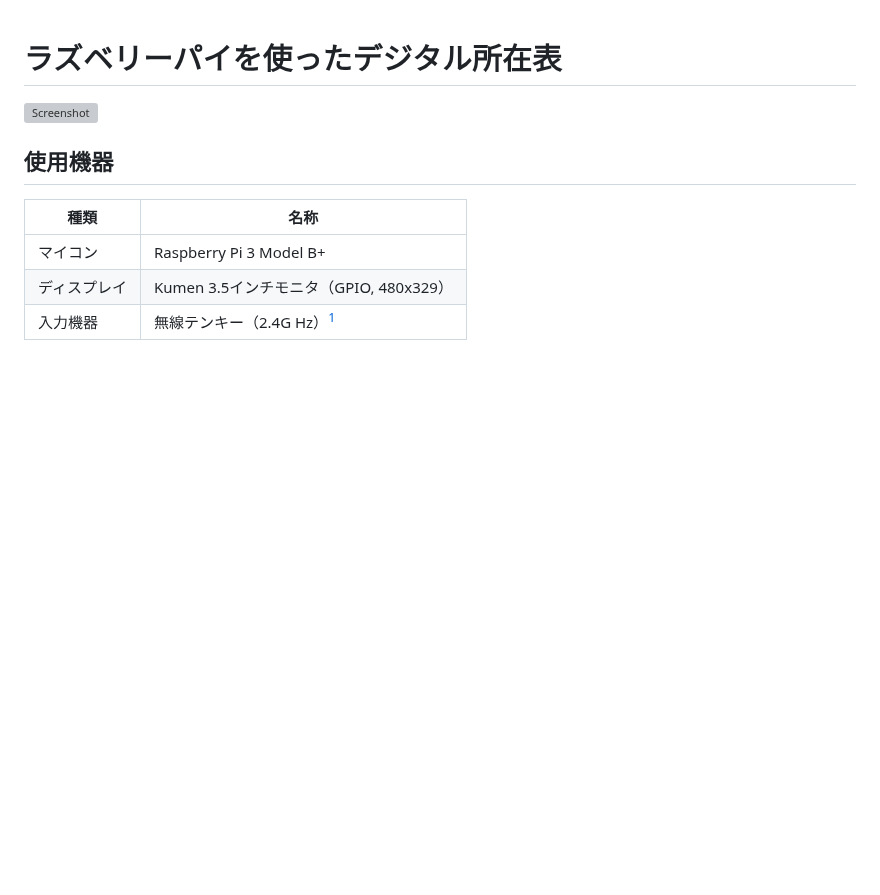
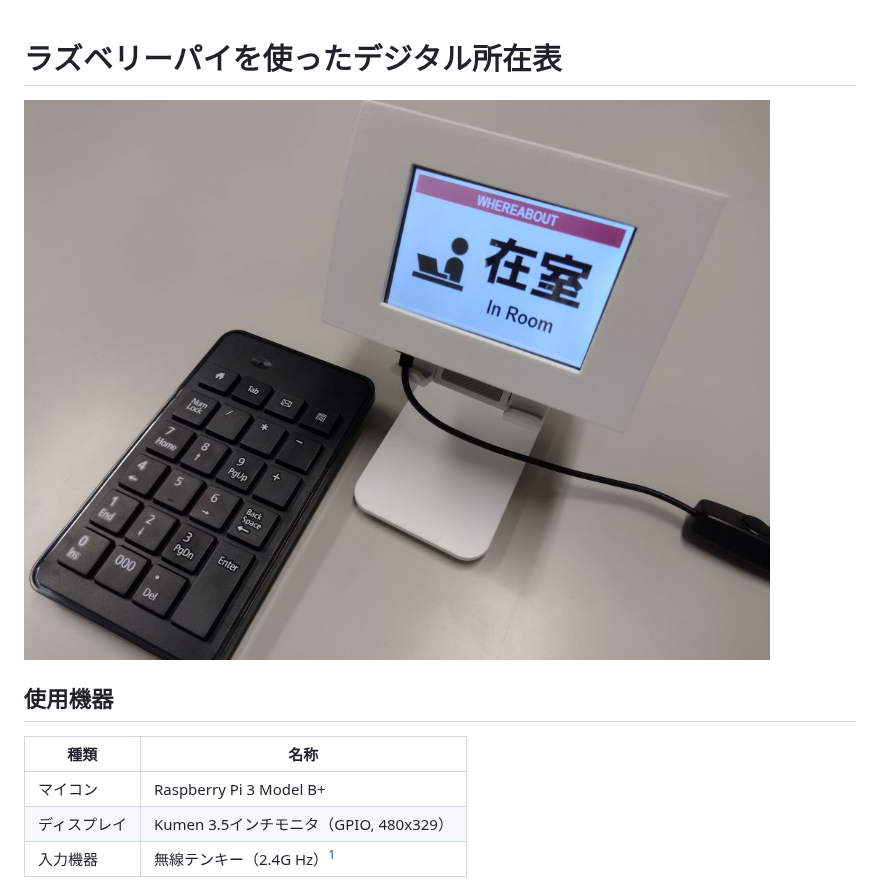
Before and after one commit to arumami88/MyLocation2, a Markdown page: README.md, the part around the change. Rendered like a GitHub page; blank space fills up the shorter version; grey boxes are pictures that could not be loaded.

```diff
--- a/README.md
+++ b/README.md
@@ -1,6 +1,6 @@
 # ラズベリーパイを使ったデジタル所在表
 
-![Screenshot](/assets/sample.jpg)
+![Screenshot](sample.jpg)
 
 ## 使用機器
 
```
